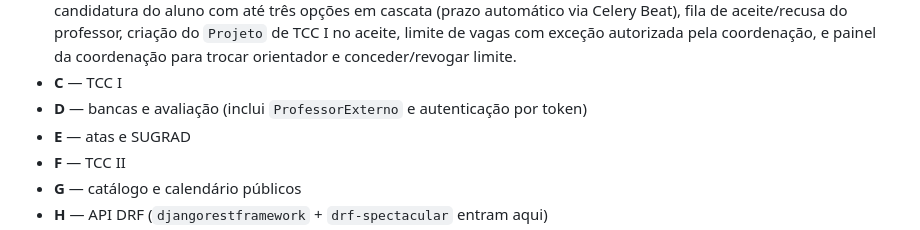
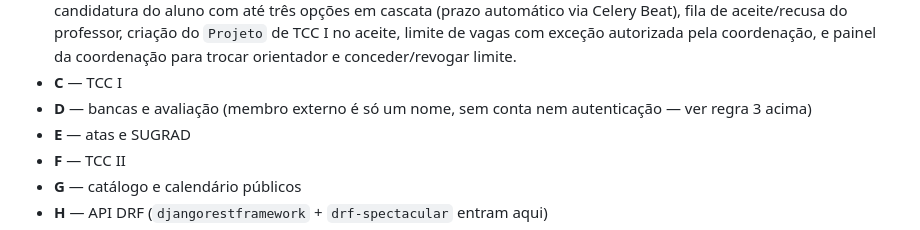
Before and after one commit to cbertolini-sys/OrientaSI, a Markdown page: CLAUDE.md, the part around the change. GitHub-like rendering.

Commit message:
Fecha as sobras da reversao do professor externo
O commit anterior corrigiu a regra 3 do CLAUDE.md e a tabela do §12 da
spec da Fase 1, mas deixou tres referencias desatualizadas na mesma spec:

- Fases do CLAUDE.md: a linha do Bloco D ainda dizia "inclui
  ProfessorExterno e autenticacao por token".
- §5.6 da spec da Fase 1: reservava o nome ProfessorExterno em
  apps/contas para o modelo que nao vai mais existir.
- §11 (tabela de contradicoes entre inicio.pdf e CLAUDE.md): a resolucao
  registrada dizia "token, decidido para o Bloco D", com um paragrafo
  de justificativa cuja premissa a nova decisao invalida — o argumento
  era que o inicio.pdf exige que CADA membro da banca preencha a propria
  avaliacao, o que tornava a versao por token a unica coerente. Agora o
  membro externo nao preenche nada; quem lanca a avaliacao dele e quem
  ja tem acesso ao sistema. Registrada a inversao: neste ponto e o
  inicio.pdf que perde, nao o CLAUDE.md, ao contrario do que a resolucao
  original concluiu.

Testes de documentacao continuam passando (nenhum dependia do texto
alterado).

Co-Authored-By: Claude Opus 5 <noreply@anthropic.com>

```diff
--- a/CLAUDE.md
+++ b/CLAUDE.md
@@ -209,7 +209,8 @@ para que as fronteiras de cada fase sejam escolhas conscientes:
   exceção autorizada pela coordenação, e painel da coordenação para trocar
   orientador e conceder/revogar limite.
 * **C** — TCC I
-* **D** — bancas e avaliação (inclui `ProfessorExterno` e autenticação por token)
+* **D** — bancas e avaliação (membro externo é só um nome, sem conta nem
+  autenticação — ver regra 3 acima)
 * **E** — atas e SUGRAD
 * **F** — TCC II
 * **G** — catálogo e calendário públicos
```
Also changed, not shown: 1 other file.
